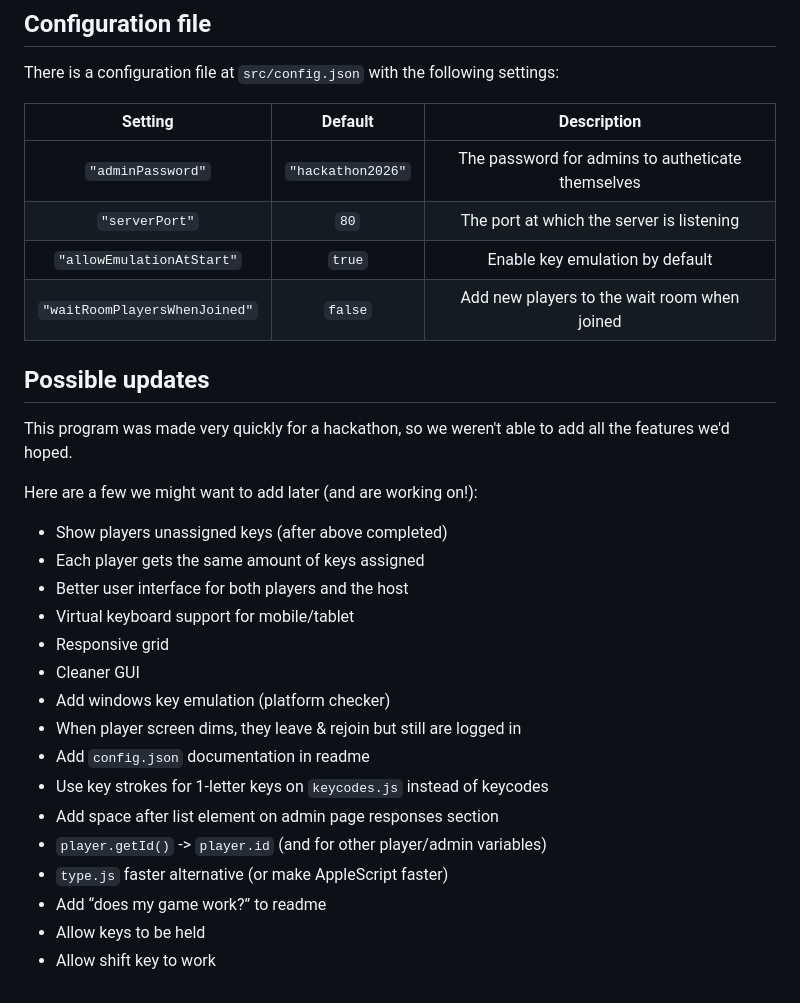
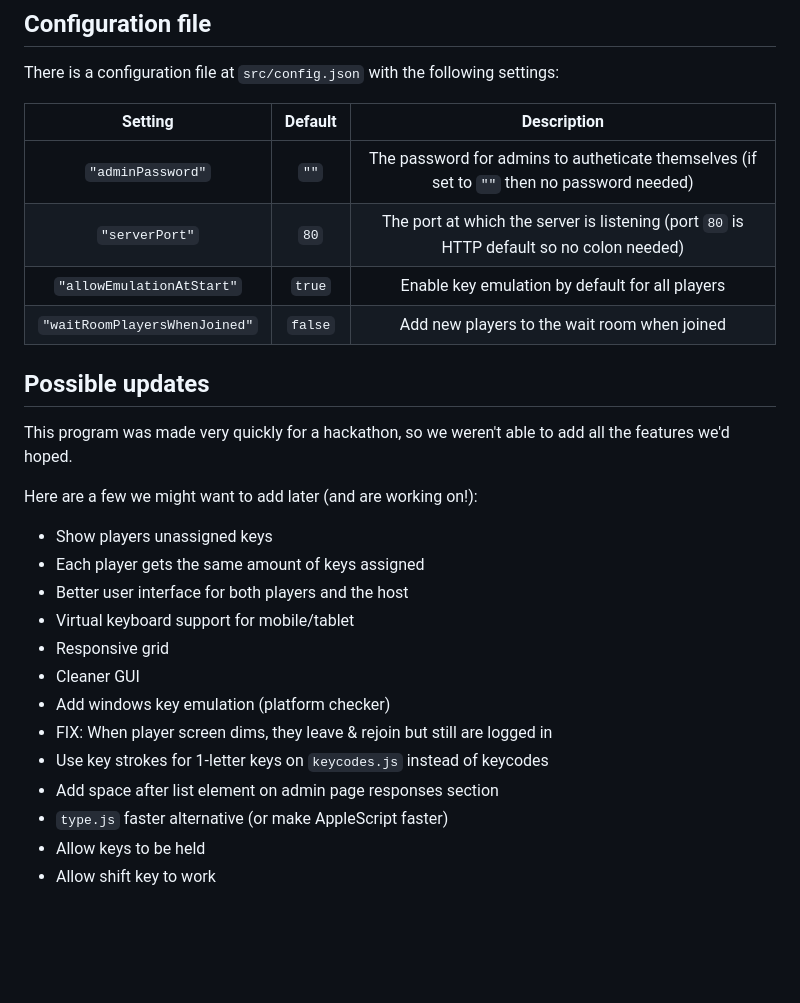
Before and after one commit to tinkerer9/collaborativekeys, a Markdown page: README.md, the part around the change. Drawn GitHub-style; blank space fills up the shorter version.

Commit message:
readme for previous commits

```diff
--- a/README.md
+++ b/README.md
@@ -124,9 +124,9 @@ There is a configuration file at `src/config.json` with the following settings:
 
 | Setting | Default | Description |
 | :-: | :-: | :-: |
-| `"adminPassword"` | `"hackathon2026"` | The password for admins to autheticate themselves |
-| `"serverPort"` | `80` | The port at which the server is listening |
-| `"allowEmulationAtStart"` | `true` | Enable key emulation by default |
+| `"adminPassword"` | `""` | The password for admins to autheticate themselves (if set to `""` then no password needed) |
+| `"serverPort"` | `80` | The port at which the server is listening (port `80` is HTTP default so no colon needed) |
+| `"allowEmulationAtStart"` | `true` | Enable key emulation by default for all players |
 | `"waitRoomPlayersWhenJoined"` | `false` | Add new players to the wait room when joined |
 
 ## Possible updates
@@ -134,19 +134,16 @@ There is a configuration file at `src/config.json` with the following settings:
 This program was made very quickly for a hackathon, so we weren't able to add all the features we'd hoped.
 
 Here are a few we might want to add later (and are working on!):
-- Show players unassigned keys (after above completed)
+- Show players unassigned keys
 - Each player gets the same amount of keys assigned
 - Better user interface for both players and the host
 - Virtual keyboard support for mobile/tablet
 - Responsive grid
 - Cleaner GUI
 - Add windows key emulation (platform checker)
-- When player screen dims, they leave & rejoin but still are logged in
-- Add `config.json` documentation in readme
+- FIX: When player screen dims, they leave & rejoin but still are logged in
 - Use key strokes for 1-letter keys on `keycodes.js` instead of keycodes
 - Add space after list element on admin page responses section
-- `player.getId()` -> `player.id` (and for other player/admin variables)
 - `type.js` faster alternative (or make AppleScript faster)
-- Add “does my game work?” to readme
 - Allow keys to be held
 - Allow shift key to work
```
